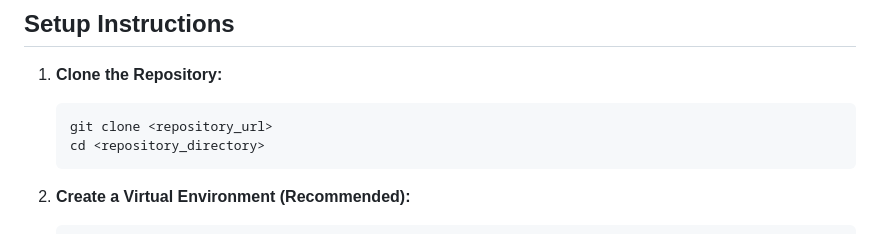
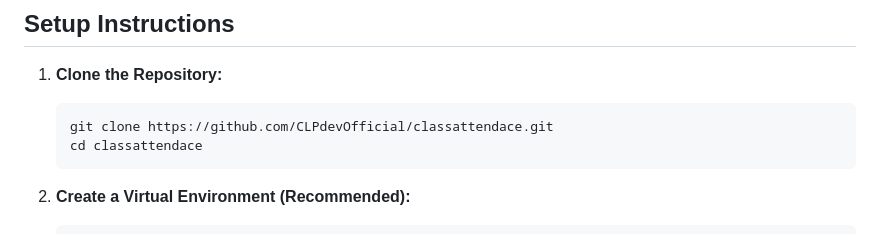
Before and after one commit to CLPdevOfficial/classattendance, a Markdown page: README.md, the part around the change. Drawn GitHub-style.

````diff
--- a/README.md
+++ b/README.md
@@ -22,8 +22,8 @@ This is a simple web application built with Flask for managing and exporting cla
 1.  **Clone the Repository:**
 
     ```bash
-    git clone <repository_url>
-    cd <repository_directory>
+    git clone https://github.com/CLPdevOfficial/classattendace.git
+    cd classattendace
     ```
 
 2.  **Create a Virtual Environment (Recommended):**
````
